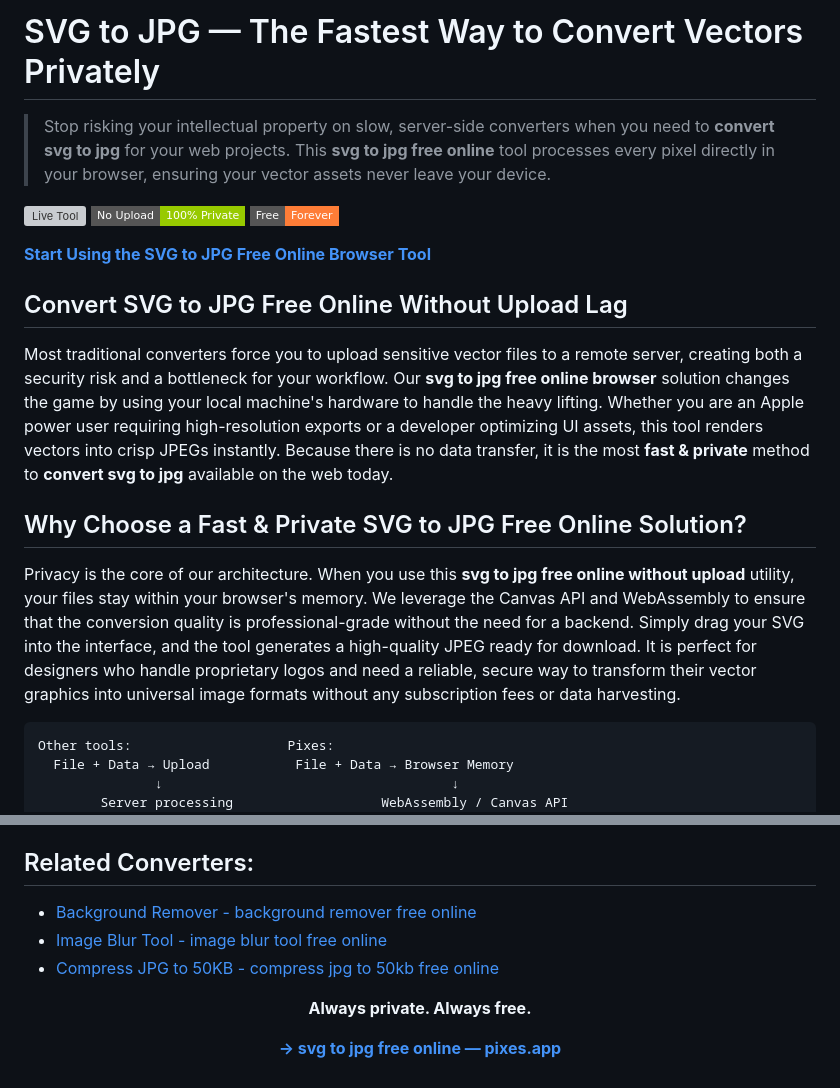
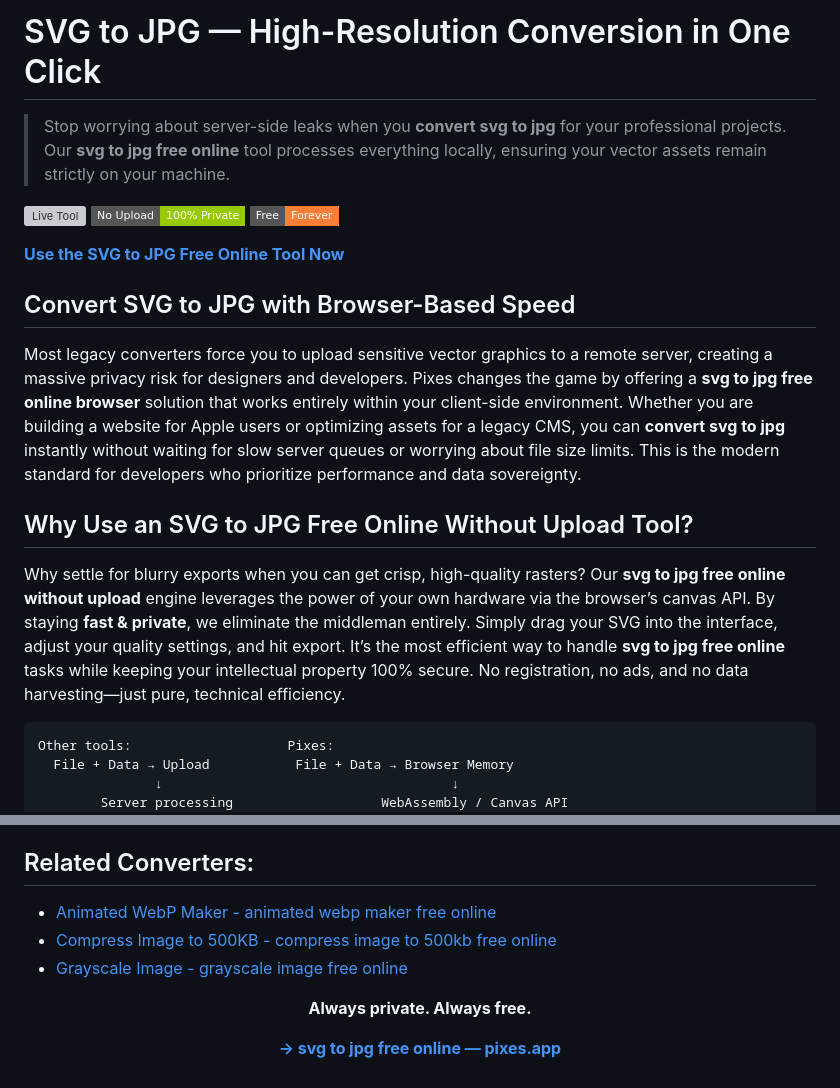
Before and after one commit to PixesApp/svg-to-jpg-free, a Markdown page: README.md, 2 parts joined by grey strips. GitHub-like rendering; badges without logos; grey boxes are pictures that could not be loaded.

````diff
--- a/README.md
+++ b/README.md
@@ -1,20 +1,18 @@
-# SVG to JPG — The Fastest Way to Convert Vectors Privately
+# SVG to JPG — High-Resolution Conversion in One Click
 
-> Stop risking your intellectual property on slow, server-side converters when you need to **convert svg to jpg** for your web projects. This **svg to jpg free online** tool processes every pixel directly in your browser, ensuring your vector assets never leave your device.
+> Stop worrying about server-side leaks when you **convert svg to jpg** for your professional projects. Our **svg to jpg free online** tool processes everything locally, ensuring your vector assets remain strictly on your machine.
 
 [![Live Tool](https://img.shields.io/badge/Live_Tool-pixes.app%2Fsvg-to-jpg-black?style=flat-square)](https://pixes.app/svg-to-jpg)
 [![No Upload](https://img.shields.io/badge/No_Upload-100%25_Private-green?style=flat-square)](https://pixes.app/svg-to-jpg)
 [![Free](https://img.shields.io/badge/Free-Forever-orange?style=flat-square)](https://pixes.app/svg-to-jpg)
 
-**[Start Using the SVG to JPG Free Online Browser Tool](https://pixes.app/svg-to-jpg)**
+**[Use the SVG to JPG Free Online Tool Now](https://pixes.app/svg-to-jpg)**
 
-## Convert SVG to JPG Free Online Without Upload Lag
+## Convert SVG to JPG with Browser-Based Speed
+Most legacy converters force you to upload sensitive vector graphics to a remote server, creating a massive privacy risk for designers and developers. Pixes changes the game by offering a **svg to jpg free online browser** solution that works entirely within your client-side environment. Whether you are building a website for Apple users or optimizing assets for a legacy CMS, you can **convert svg to jpg** instantly without waiting for slow server queues or worrying about file size limits. This is the modern standard for developers who prioritize performance and data sovereignty.
 
-Most traditional converters force you to upload sensitive vector files to a remote server, creating both a security risk and a bottleneck for your workflow. Our **svg to jpg free online browser** solution changes the game by using your local machine's hardware to handle the heavy lifting. Whether you are an Apple power user requiring high-resolution exports or a developer optimizing UI assets, this tool renders vectors into crisp JPEGs instantly. Because there is no data transfer, it is the most **fast & private** method to **convert svg to jpg** available on the web today.
-
-## Why Choose a Fast & Private SVG to JPG Free Online Solution?
-
-Privacy is the core of our architecture. When you use this **svg to jpg free online without upload** utility, your files stay within your browser's memory. We leverage the Canvas API and WebAssembly to ensure that the conversion quality is professional-grade without the need for a backend. Simply drag your SVG into the interface, and the tool generates a high-quality JPEG ready for download. It is perfect for designers who handle proprietary logos and need a reliable, secure way to transform their vector graphics into universal image formats without any subscription fees or data harvesting.
+## Why Use an SVG to JPG Free Online Without Upload Tool?
+Why settle for blurry exports when you can get crisp, high-quality rasters? Our **svg to jpg free online without upload** engine leverages the power of your own hardware via the browser’s canvas API. By staying **fast & private**, we eliminate the middleman entirely. Simply drag your SVG into the interface, adjust your quality settings, and hit export. It’s the most efficient way to handle **svg to jpg free online** tasks while keeping your intellectual property 100% secure. No registration, no ads, and no data harvesting—just pure, technical efficiency.
 
 ```text
 Other tools:                    Pixes:
@@ -34,9 +32,9 @@ Other tools:                    Pixes:
 - ✅ Everything runs in `Blob` / `ArrayBuffer` browser memory
 
 ## Related Converters:
-- [Background Remover - background remover free online](https://github.com/PixesApp/background-remover-free)
-- [Image Blur Tool - image blur tool free online](https://github.com/PixesApp/image-blur-tool-free)
-- [Compress JPG to 50KB - compress jpg to 50kb free online](https://github.com/PixesApp/compress-jpg-to-50kb-free)
+- [Animated WebP Maker - animated webp maker free online](https://github.com/PixesApp/animated-webp-maker-free)
+- [Compress Image to 500KB - compress image to 500kb free online](https://github.com/PixesApp/compress-image-to-500kb-free)
+- [Grayscale Image - grayscale image free online](https://github.com/PixesApp/grayscale-image-free)
 
 <div align="center">
 
````
